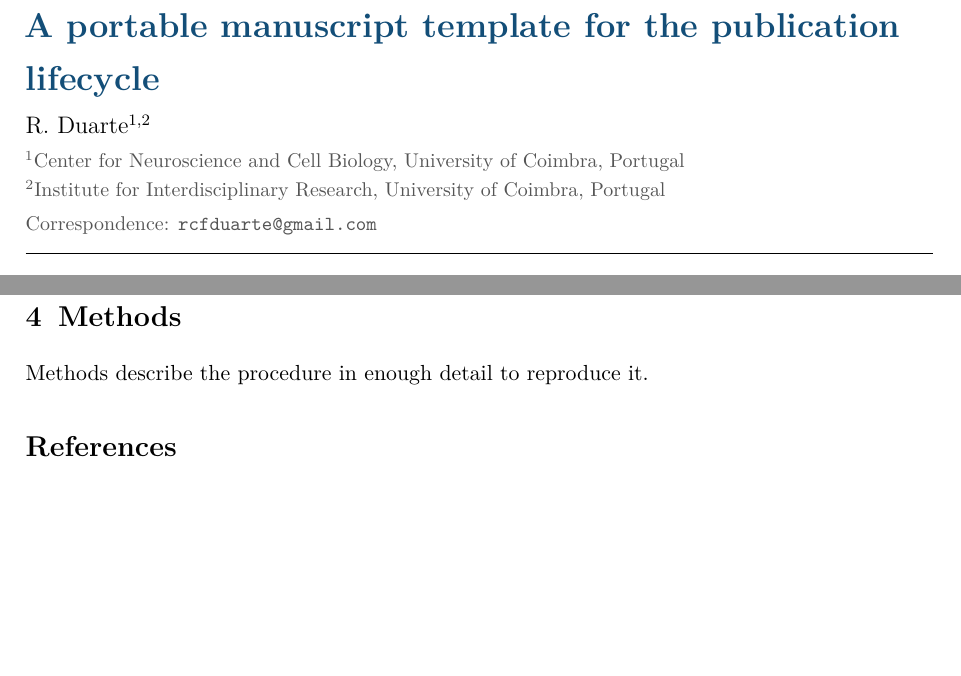
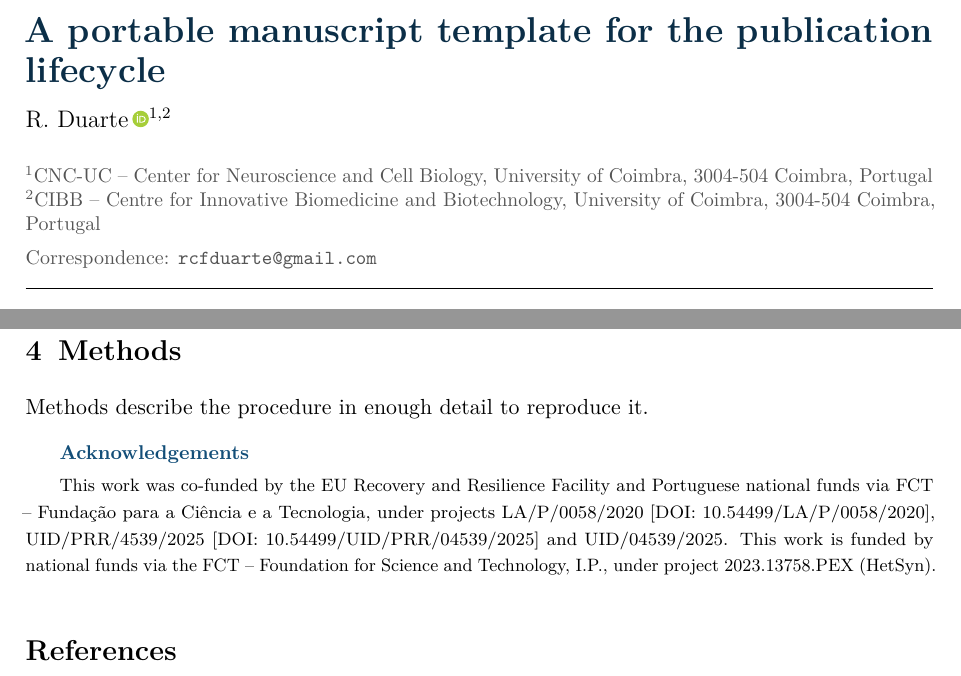
Before and after one commit to CNNC-Lab/paper-template, a LaTeX document (main.tex, which reads cnnclab.cls): two parts of pages 1 and 2 of 2, joined at a grey line, cut so that both start at the same text, the shorter picture padded with empty space. Compiled offline with pdfLaTeX.

Commit message:
Title polish, ORCID, and acknowledgements with UC funding boilerplate
- Title: tight single-spaced leading (was inflated by global setspace) and
  heavier, darker bold (#0B2E47); fixes loose, thin-looking multi-line titles
- ORCID: load orcidlink (text-link fallback); \orcidlink{<id>} in \author
- New compact \begin{acknowledgements} environment (footnotesize, unnumbered)
- main.tex example now uses the correct CNC-UC and CIBB affiliations and the
  mandatory CiBB funding statement + FCT-PEX project line (per vault
  publication-rules.md); ORCID 0000-0001-6099-667X
- Document affiliations/ORCID/acknowledgements in INSTRUCTIONS.md

Co-Authored-By: Claude Opus 4.8 (1M context) <noreply@anthropic.com>

```diff
--- a/cnnclab.cls
+++ b/cnnclab.cls
@@ -42,12 +42,17 @@
 \RequirePackage{microtype}
 
 %% Brand colors (defined before hyperref so links can reuse them)
-\definecolor{cnncaccent}{HTML}{134E78}  % darkened brand blue
-\definecolor{cnnclink}{HTML}{0F3C5C}    % darker still, for links
+\definecolor{cnncaccent}{HTML}{134E78}  % darkened brand blue (sections, headings)
+\definecolor{cnnctitle}{HTML}{0B2E47}   % near-black blue for the title (reads bolder)
+\definecolor{cnnclink}{HTML}{0F3C5C}    % links
 \definecolor{cnncmuted}{HTML}{555555}
 
 \RequirePackage[colorlinks=true,allcolors=cnnclink]{hyperref}
 \RequirePackage[capitalise,nameinlink]{cleveref}
+
+%% ORCID icon + link. Falls back to a text link if orcidlink isn't installed.
+\IfFileExists{orcidlink.sty}{\RequirePackage{orcidlink}}{%
+  \newcommand{\orcidlink}[1]{\href{https://orcid.org/#1}{[ORCID]}}}
 
 %% Captions: small font, bold label (used by figures/tables)
 \RequirePackage[font=small,labelfont=bf,labelsep=period]{caption}
@@ -117,11 +122,13 @@
 \renewcommand{\maketitle}{%
   \begingroup
   \raggedright
-  {\LARGE\bfseries\color{cnncaccent}\@title\par}
-  \vskip 1ex
+  % Title: tight single-spaced leading (override global setspace stretch) + heavy bold.
+  {\singlespacing\bfseries\boldmath\color{cnnctitle}%
+   \fontsize{18}{20}\selectfont\@title\par}
+  \vskip 1.2ex
   {\large\@author\par}
   \ifx\@cnnc@affiliations\@empty\else
-    \vskip 0.5ex {\color{cnncmuted}\small\@cnnc@affiliations}\fi
+    \vskip 0.5ex {\singlespacing\color{cnncmuted}\small\@cnnc@affiliations}\fi
   \vskip 0.5ex
   \ifx\@cnnc@corresponding\@empty\else
     {\color{cnncmuted}\small Correspondence: \texttt{\@cnnc@corresponding}\par}\fi
@@ -148,4 +155,14 @@
      \vskip 1ex{\small\noindent\textbf{Keywords:} \@cnnc@keywords\par}\fi
    \vskip 1ex\hrule\vskip 2ex}
 
+%% ---------------------------------------------------------------------------
+%% Acknowledgements — compact, unnumbered, smaller than a normal section.
+%% Use:  \begin{acknowledgements} ... \end{acknowledgements}
+%% ---------------------------------------------------------------------------
+\newenvironment{acknowledgements}{%
+  \par\medskip
+  {\small\bfseries\color{cnncaccent}Acknowledgements}\par\nobreak\smallskip
+  \begingroup\footnotesize}%
+  {\par\endgroup\medskip}
+
 \endinput
--- a/main.tex
+++ b/main.tex
@@ -8,9 +8,10 @@
 \addbibresource{refs.bib}
 
 \title{A portable manuscript template for the publication lifecycle}
-\author{R. Duarte\textsuperscript{1,2}}
-\affiliation{1}{Center for Neuroscience and Cell Biology, University of Coimbra, Portugal}
-\affiliation{2}{Institute for Interdisciplinary Research, University of Coimbra, Portugal}
+\author{R. Duarte\,\orcidlink{0000-0001-6099-667X}\textsuperscript{1,2}}
+% CNC-UC researchers must use these two affiliations separately (see vault publication-rules).
+\affiliation{1}{CNC-UC -- Center for Neuroscience and Cell Biology, University of Coimbra, 3004-504 Coimbra, Portugal}
+\affiliation{2}{CIBB -- Centre for Innovative Biomedicine and Biotechnology, University of Coimbra, 3004-504 Coimbra, Portugal}
 \corresponding{rcfduarte@gmail.com}
 \keywords{computational neuroscience; reproducibility; manuscript preparation}
 \runninghead{Publication-lifecycle template}
@@ -34,6 +35,17 @@
 \section{Methods}\label{sec:methods}
 \sectioninput{methods}
 
+\begin{acknowledgements}
+% --- CiBB institutional references: MANDATORY in all CNC-UC/CiBB publications ---
+This work was co-funded by the EU Recovery and Resilience Facility and Portuguese national
+funds via FCT -- Fundação para a Ciência e a Tecnologia, under projects LA/P/0058/2020
+[DOI: 10.54499/LA/P/0058/2020], UID/PRR/4539/2025 [DOI: 10.54499/UID/PRR/04539/2025] and
+UID/04539/2025.
+% --- Project-specific grant(s): replace with the reference(s) that fund your work ---
+This work is funded by national funds via the FCT -- Foundation for Science and Technology,
+I.P., under project 2023.13758.PEX (HetSyn).
+\end{acknowledgements}
+
 \printbibliography
 
 \end{document}
```
Also changed, not shown: INSTRUCTIONS.md (+20 -1 lines), main.pdf.
